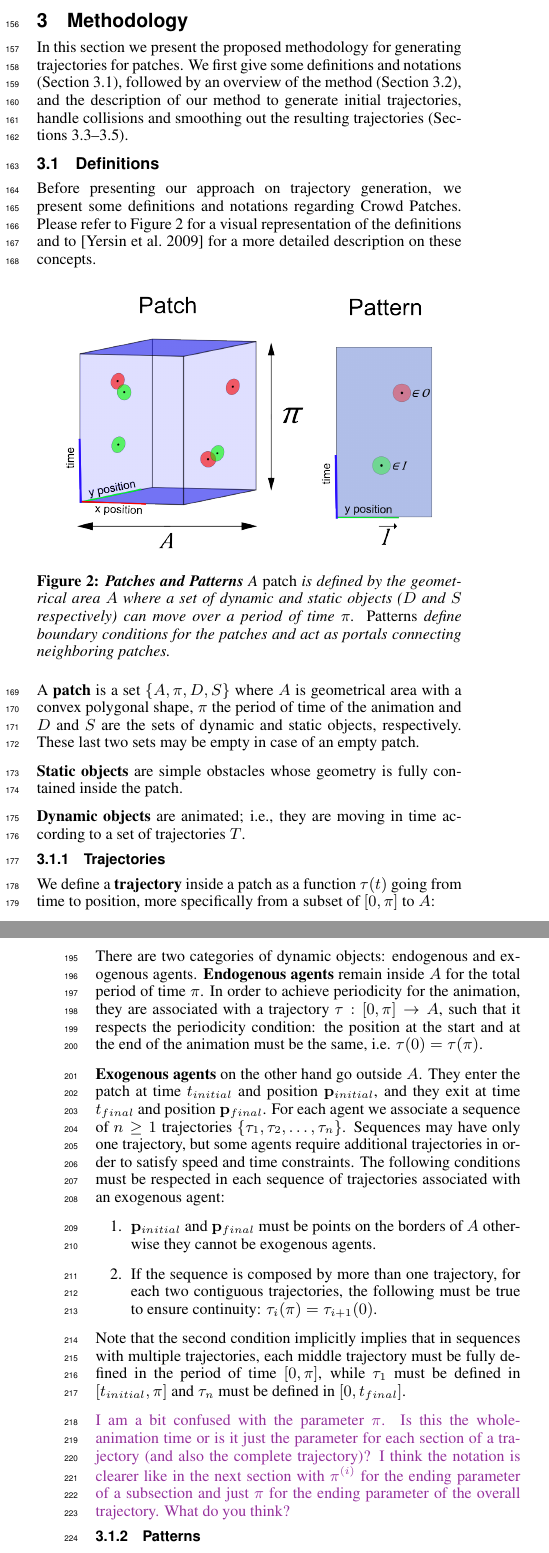
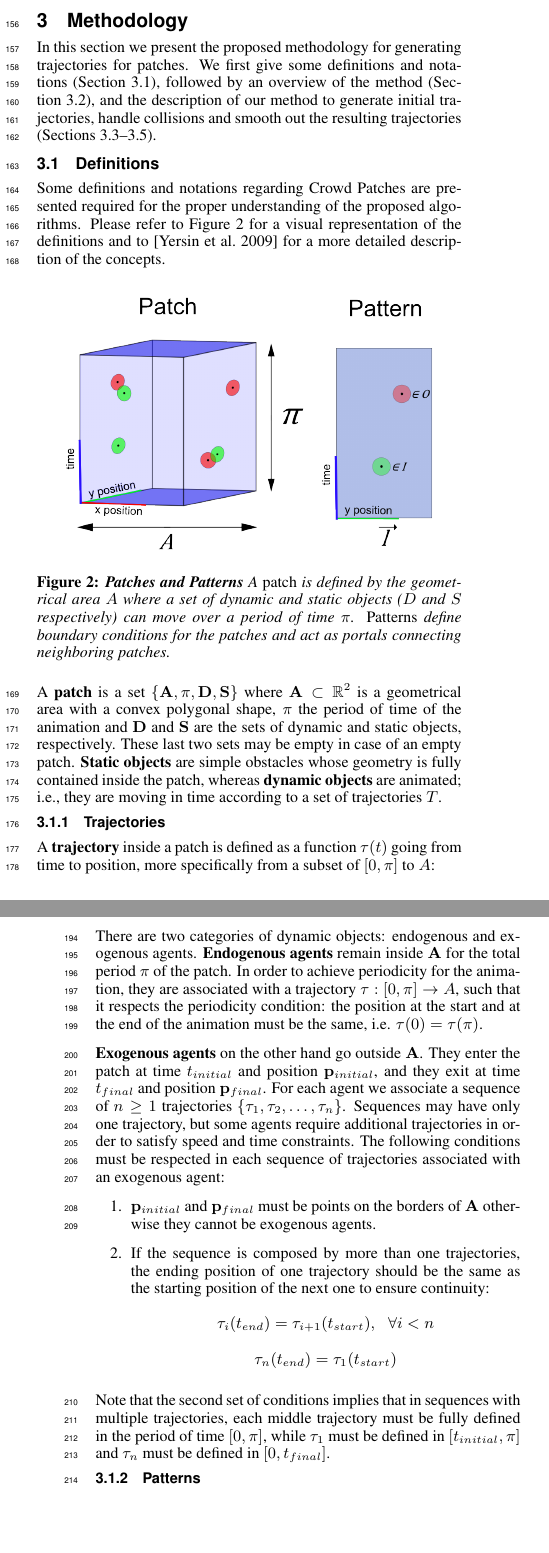
Before and after one commit to claudiaesteves/MIG2014-Trajectories, a LaTeX paper (Optimization-BasedTrajectories_MIG2014.tex, which reads sec-overview.tex): two parts of the columns of pages 2 and 3 of 10, joined at a grey line, cut so that both start at the same text, the shorter picture padded with empty space. Compiled offline with pdfLaTeX.

Commit message:
Edited 3.1

```diff
--- a/sec-overview.tex
+++ b/sec-overview.tex
@@ -6,7 +6,7 @@
 %\note{Overview: remind definitions on crowd patches: patch, pattern, spatio-temporal waypoints (boundary conditions: input, output, initial states // boundary conditions should be strictly enforced. Movable control points), period of time \dots}
 
 In this section we present the proposed methodology for generating trajectories for patches.
-We first give some definitions and notations (Section~\ref{sec:method:definitions}), followed by an overview of the method (Section~\ref{sec:method:overview}), and the description of our method to generate initial trajectories, handle collisions and smoothing out the resulting trajectories (Sections~\ref{sec:method:init}--\ref{sec:method:smoothing}).
+We first give some definitions and notations (Section~\ref{sec:method:definitions}), followed by an overview of the method (Section~\ref{sec:method:overview}), and the description of our method to generate initial trajectories, handle collisions and smooth out the resulting trajectories (Sections~\ref{sec:method:init}--\ref{sec:method:smoothing}).
 
 %%===============================================================
 %% Subsection: Patch Definitions
@@ -14,34 +14,38 @@ We first give some definitions and notations (Section~\ref{sec:method:definition
 \subsection{Definitions}
 \label{sec:method:definitions}
 
-Before presenting our approach on trajectory generation, we present some definitions and notations regarding Crowd Patches.
-Please refer to Figure~\ref{fig:definitions} for a visual representation of the definitions and to~\cite{Yersin:2009} for a more detailed description on these concepts.
+Some definitions and notations regarding Crowd Patches are presented required for the proper understanding of the proposed algorithms.
+% Before presenting our approach on trajectory generation, we present some definitions and notations regarding Crowd Patches.
+Please refer to Figure~\ref{fig:definitions} for a visual representation of the definitions and to~\cite{Yersin:2009} for a more detailed description of the concepts.
 
 %%----------------------------------------------------------------
 %% Patch Definitions
 %%----------------------------------------------------------------
-
-\begin{figure}[ht]
-\begin{center}
+\begin{figure}[th]
+	\begin{center}
 	\includegraphics[width=0.9\linewidth]{./images/patch-definitions-arrows.png}
 	\caption{
-		\textbf{Patches and Patterns} A \emph{patch} is defined by the geometrical area $A$ where a set of dynamic and static objects ($D$ and $S$ respectively) can move over a period of time $\pi$. \emph{Patterns} define boundary conditions for the patches and act as portals connecting neighboring patches.
+		\textbf{Patches and Patterns}
+		A \emph{patch} is defined by the geometrical area $A$ where a set of dynamic and static objects ($D$ and $S$ respectively) can move over a period of time $\pi$.
+		\emph{Patterns} define boundary conditions for the patches and act as portals connecting neighboring patches.
 	}
 	\label{fig:definitions}
 	\end{center}
 \end{figure}
+ %%----------------------------------------------------------------
+%% Patch Definitions
+%%----------------------------------------------------------------
 
-A \textbf{patch} is a set $\{ A, \pi, D, S\}$ where $A$ is geometrical area with a convex polygonal shape, $\pi$ the period of time of the animation and $D$ and $S$ are the sets of dynamic and static objects, respectively.
+
+A \textbf{patch} is a set $\{\mathbf{A}, \pi, \mathbf{D}, \mathbf{S}\}$ where $\mathbf{A} \subset \mathbb{R}^2$ is a geometrical area with a convex polygonal shape, $\pi$ the period of time of the animation and $\mathbf{D}$ and $\mathbf{S}$ are the sets of dynamic and static objects, respectively.
 These last two sets may be empty in case of an empty patch.
 %This implies that objects in sets $D$ and $S$ move in the area defined by $A$ over some period in time $[t_1, t_2]: 0\le t_1 < t_2 \le \pi$.
 %}
-
-\textbf{Static objects} are simple obstacles whose geometry is fully contained inside the patch.
-
-\textbf{Dynamic objects} are animated; i.e., they are moving in time according to a set of trajectories $T$.
+\textbf{Static objects} are simple obstacles whose geometry is fully contained inside the patch, whereas
+\textbf{dynamic objects} are animated; i.e., they are moving in time according to a set of trajectories $T$.
 
 \subsubsection{Trajectories}
 
-We define a {\bf trajectory} inside a patch as a function $\tau(t)$ going from time to position, more specifically from a subset of $[ 0,\pi ]$ to $A$:
+A {\bf trajectory} inside a patch is defined as a function $\tau(t)$ going from time to position, more specifically from a subset of $[0, \pi]$ to $A$:
 
 \begin{equation}
@@ -61,24 +65,26 @@ Movable control points on the other hand can be moved, added, or removed from th
 
 
 There are two categories of dynamic objects: endogenous and exogenous agents.
-{\bf Endogenous agents} remain inside $A$ for the total period of time $\pi$.
-In order to achieve periodicity for the animation, they are associated with a trajectory $\tau : [0,\pi] \rightarrow A$, such that it respects the periodicity condition: the position at the start and at the end of the animation must be the same, i.e. \mbox{$\tau (0) = \tau (\pi)$}.
+{\bf Endogenous agents} remain inside $\mathbf{A}$ for the total period $\pi$ of the patch.
+In order to achieve periodicity for the animation, they are associated with a trajectory $\tau : [0,\pi] \rightarrow \mathbf{}A$, such that it respects the periodicity condition: the position at the start and at the end of the animation must be the same, i.e. \mbox{$\tau (0) = \tau (\pi)$}.
 
-{\bf Exogenous agents} on the other hand go outside $A$.
+{\bf Exogenous agents} on the other hand go outside $\mathbf{A}$.
 They enter the patch at time $t_{initial}$ and position $\mathbf{p}_{initial}$, and they exit at time $t_{final}$ and position $\mathbf{p}_{final}$.
 For each agent we associate a sequence of $n \ge 1$ trajectories $\{ \tau_1, \tau_2, \dots, \tau_n\}$.
 Sequences may have only one trajectory, but some agents require additional trajectories in order to satisfy speed and time constraints.
 The following conditions must be respected in each sequence of trajectories associated with an exogenous agent:
 
 \begin{enumerate}
-	\item $\mathbf{p}_{initial}$ and $\mathbf{p}_{final}$ must be points on the borders of $A$ otherwise they cannot be exogenous agents.
-	\item If the sequence is composed by more than one trajectory, for each two contiguous trajectories, the following must be true to ensure continuity: $\tau_i(\pi) = \tau_{i+1}(0)$.
+	\item $\mathbf{p}_{initial}$ and $\mathbf{p}_{final}$ must be points on the borders of $\mathbf{A}$ otherwise they cannot be exogenous agents.
+	\item If the sequence is composed by more than one trajectories, the ending position of one trajectory should be the same as the starting position of the next one to ensure continuity:
+	$$\tau_i(t_{end}) = \tau_{i+1}(t_{start}),	\hspace{0.2cm} \forall i < n$$
+	$$\tau_n(t_{end}) = \tau_{1}(t_{start})$$
 
 \end{enumerate}
 
-Note that the second condition implicitly implies that in sequences with multiple trajectories, each middle trajectory must be fully defined in the period of time $[0,\pi]$, while $\tau_1$ must be defined in $[t_{initial},\pi]$ and $\tau_n$ must be defined in $[0, t_{final}]$.
+Note that the second set of conditions implies that in sequences with multiple trajectories, each middle trajectory must be fully defined in the period of time $[0,\pi]$, while $\tau_1$ must be defined in $[t_{initial},\pi]$ and $\tau_n$ must be defined in $[0, t_{final}]$.
 
-\claudia{I am a bit confused with the parameter $\pi$. Is this the whole-animation time or is it just the parameter for each section of a trajectory (and also the complete trajectory)? I think the notation is clearer like in the next section with $\pi^{(i)}$ for the ending parameter of a subsection and just $\pi$ for the ending parameter of the overall trajectory. What do you think?}
+% \claudia{I am a bit confused with the parameter $\pi$. Is this the whole-animation time or is it just the parameter for each section of a trajectory (and also the complete trajectory)? I think the notation is clearer like in the next section with $\pi^{(i)}$ for the ending parameter of a subsection and just $\pi$ for the ending parameter of the overall trajectory. What do you think?}
 
 
 \subsubsection{Patterns}
```
Also changed, not shown: sec-overview.tex (4 more changed lines), 1 other file.
